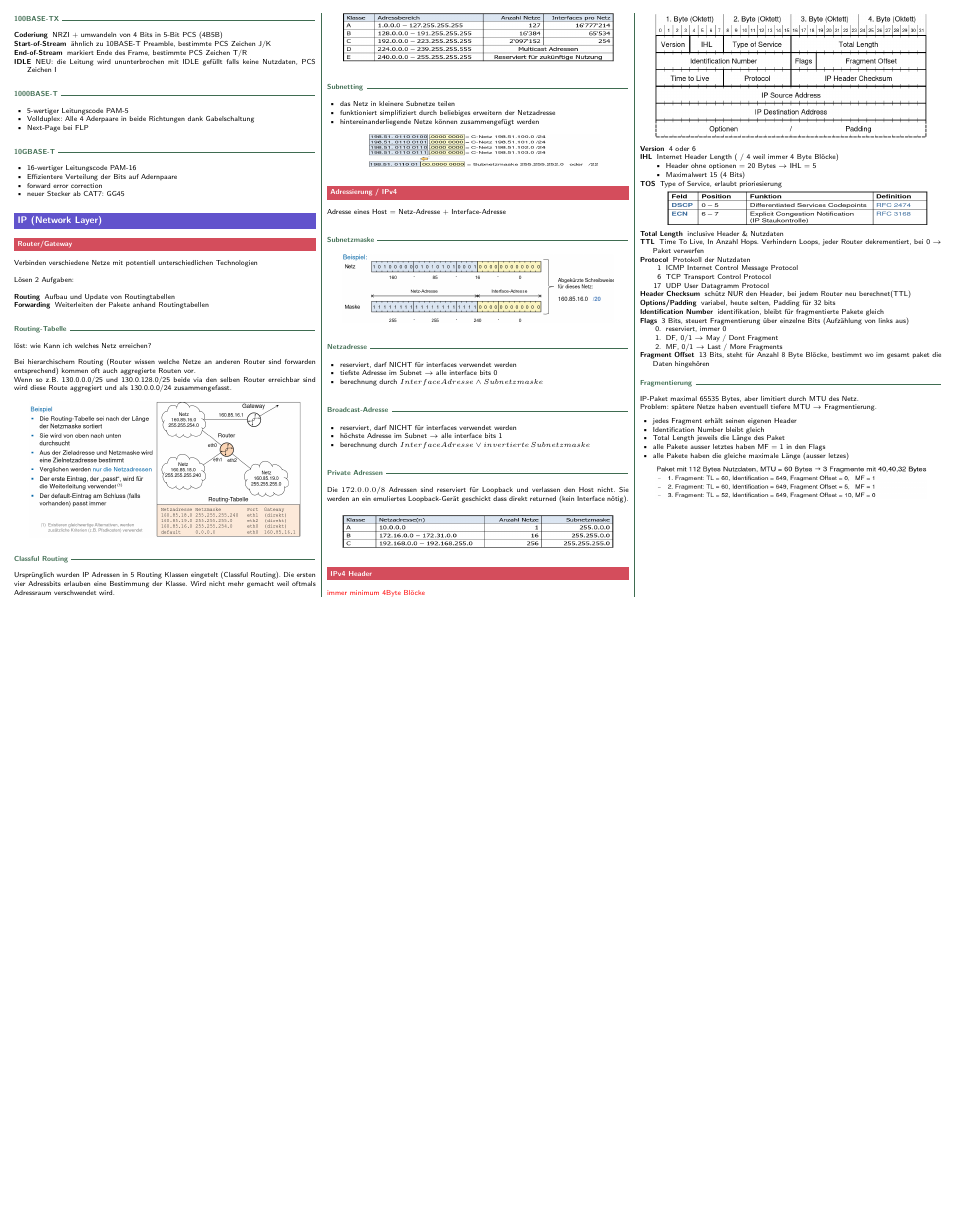
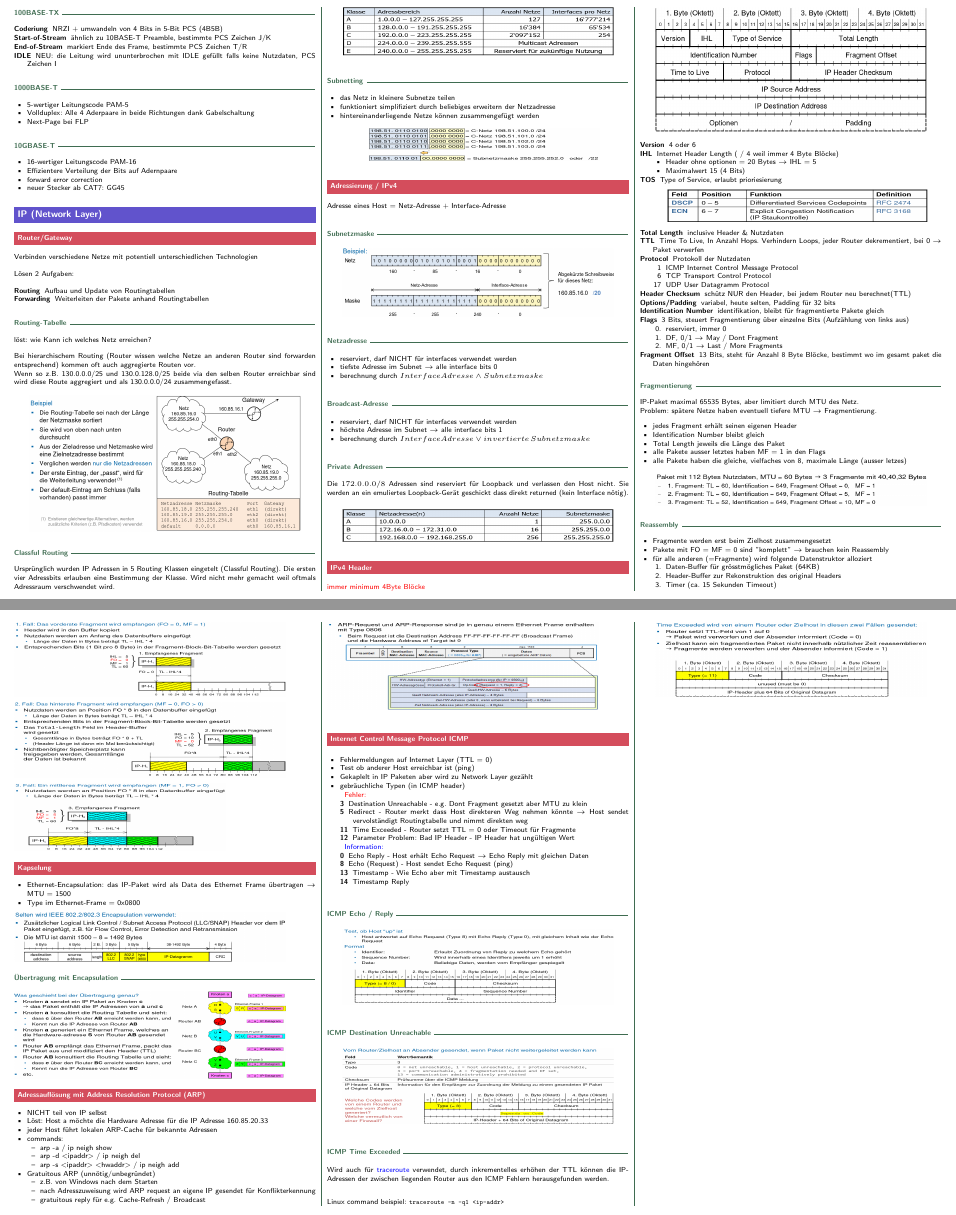
Before and after one commit to merlinio2000/improved-goggles, a LaTeX document (kt/kt.tex, which reads kt/kt.sty, kt/sections/ip.tex): part of page 4 of 4 before the commit and two parts of pages 4 and 5 of 5 after it, the two joined at a grey line, cut so that both start at the same text, the shorter picture padded with empty space. Compiled offline with pdfLaTeX.

Commit message:
KT: finish IP

```diff
--- a/kt/kt.sty
+++ b/kt/kt.sty
@@ -14,6 +14,8 @@
 \usetikzlibrary{positioning, calc, fit, matrix, decorations, angles, quotes, babel, 3d, arrows.meta, shadings, circuits.logic.IEC, circuits.ee.IEC, automata}
 \usepackage{wrapfig}
 \usepackage[explicit]{titlesec}
+
+\usepackage{listings} % code highlighting
 
 \usepackage{titling}
 \usepackage{calc}
--- a/kt/sections/ip.tex
+++ b/kt/sections/ip.tex
@@ -145,8 +145,123 @@ Problem: spätere Netze haben eventuell tiefere MTU $\rightarrow$ Fragmentierung
     \item Identification Number bleibt gleich
     \item Total Length jeweils die Länge des Paket
     \item alle Pakete ausser letztes haben MF = 1 in den Flags
-    \item alle Pakete haben die gleiche maximale Länge (ausser letzes)
+    \item alle Pakete haben die gleiche, vielfaches von 8, maximale Länge (ausser letzes)
 \end{itemize}
 \begin{center}
     \includegraphics[width=0.9\linewidth, height=10mm]{ip4-fragment-ex}
 \end{center}
+
+
+\subsubsection{Reassembly}
+
+\begin{itemize}
+    \item Fragmente werden erst beim Zielhost zusammengesetzt
+    \item Pakete mit FO = MF = 0 sind ''komplett'' $\rightarrow$ brauchen kein Reassembly
+    \item für alle anderen (=Fragmente) wird folgende Datenstruktor alloziert
+          \begin{enumerate}
+              \item Daten-Buffer für grösstmögliches Paket (64KB)
+              \item Header-Buffer zur Rekonstruktion des original Headers
+              \item Timer (ca. 15 Sekunden Timeout)
+          \end{enumerate}
+\end{itemize}
+
+\includegraphics[width=0.9\linewidth, height=23mm]{ip-reassembly-case-first}
+
+\includegraphics[width=0.9\linewidth, height=23mm]{ip-reassembly-case-last}
+
+\includegraphics[width=0.7\linewidth, height=21mm]{ip-reassembly-case-between}
+
+
+
+
+\subsection{Kapselung}
+
+\begin{itemize}
+    \item Ethernet-Encapsulation: das IP-Paket wird als Data des Ethernet Frame übertragen $\rightarrow$ MTU = 1500
+    \item Type im Ethernet-Frame = 0x0800
+\end{itemize}
+
+\includegraphics[width=0.9\linewidth, height=15mm]{ip4-802-3-encap}
+
+\subsubsection{Übertragung mit Encapsulation}
+
+\includegraphics[width=0.9\linewidth, height=27mm]{ip4-encap-transmission}
+
+
+
+
+\subsection{Adressauflösung mit Address Resolution Protocol (ARP)}
+
+\begin{itemize}
+    \item NICHT teil von IP selbst
+    \item Löst: Host a möchte die Hardware Adresse für die IP Adresse 160.85.20.33
+    \item jeder Host führt lokalen ARP-Cache für bekannte Adressen
+    \item commands:
+          \begin{itemize}
+              \item arp -a / ip neigh show
+              \item arp -d <ipaddr> / ip neigh del
+              \item arp -s <ipaddr> <hwaddr> / ip neigh add
+          \end{itemize}
+    \item Gratuitous ARP (unnötig/unbegründet)
+          \begin{itemize}
+              \item z.B. von Windows nach dem Starten
+              \item nach Adresszuweisung wird ARP request an eigene IP gesendet
+                    für Konflikterkennung
+              \item gratuitous reply für e.g. Cache-Refresh / Broadcast
+          \end{itemize}
+\end{itemize}
+
+\includegraphics[width=0.9\linewidth, height=27mm]{arp-struct}
+
+
+
+\subsection{Internet Control Message Protocol ICMP}
+
+\begin{itemize}
+    \item Fehlermeldungen auf Internet Layer (TTL = 0)
+    \item Test ob anderer Host erreichbar ist (ping)
+    \item Gekaplelt in IP Paketen aber wird zu Network Layer gezählt
+    \item gebräuchliche Typen (in ICMP header)
+          \begin{description}
+              \item \textcolor{red}{Fehler:}
+              \item[3] Destination Unreachable - e.g. Dont Fragment gesetzt aber
+                  MTU zu klein
+              \item[5] Redirect - Router merkt dass Host direkteren Weg nehmen könnte
+                  $\rightarrow$ Host sendet vervolständigt Routingtabelle und nimmt
+                  direkten weg
+              \item[11] Time Exceeded -  Router setzt TTL = 0 oder Timeout für Fragmente
+              \item[12] Parameter Problem: Bad IP Header - IP Header hat ungültigen
+                  Wert
+              \item \textcolor{blue}{Information:}
+              \item[0] Echo Reply - Host erhält Echo Request
+                  $\rightarrow$ Echo Reply mit gleichen Daten
+              \item[8] Echo (Request) - Host sendet Echo Request (ping)
+              \item[13] Timestamp - Wie Echo aber mit Timestamp austausch
+              \item[14] Timestamp Reply
+          \end{description}
+\end{itemize}
+
+\subsubsection{ICMP Echo / Reply}
+
+\begin{center}
+    \includegraphics[width=0.9\linewidth, height=23mm]{icmp-echo-reply}
+\end{center}
+
+
+\subsubsection{ICMP Destination Unreachable}
+
+\begin{center}
+    \includegraphics[width=0.9\linewidth, height=23mm]{icmp-dest-unreach}
+\end{center}
+
+\subsubsection{ICMP Time Exceeded}
+
+Wird auch für \textcolor{blue}{traceroute} verwendet, durch inkrementelles erhöhen der TTL
+können die IP-Adressen der zwischen liegenden Router aus den ICMP Fehlern
+herausgefunden werden.
+
+Linux command beispiel: \lstinline[language=sh]{traceroute -n -q1 <ip-addr>}
+
+\begin{center}
+    \includegraphics[width=0.9\linewidth, height=23mm]{icmp-time-exceeded}
+\end{center}
```
Also changed, not shown: kt/images/arp-struct.png (added), kt/images/icmp-dest-unreach.png (added), kt/images/icmp-echo-reply.png (added), kt/images/icmp-time-exceeded.png (added), kt/images/ip-reassembly-case-between.png (added), kt/images/ip-reassembly-case-first.png (added), kt/images/ip-reassembly-case-last.png (added), kt/images/ip4-802-3-encap.png (added), kt/images/ip4-encap-transmission.png (added), kt/kt.pdf, kt/kt.sty (29 more changed lines). Lines whose indentation alone changed are shown as unchanged.
